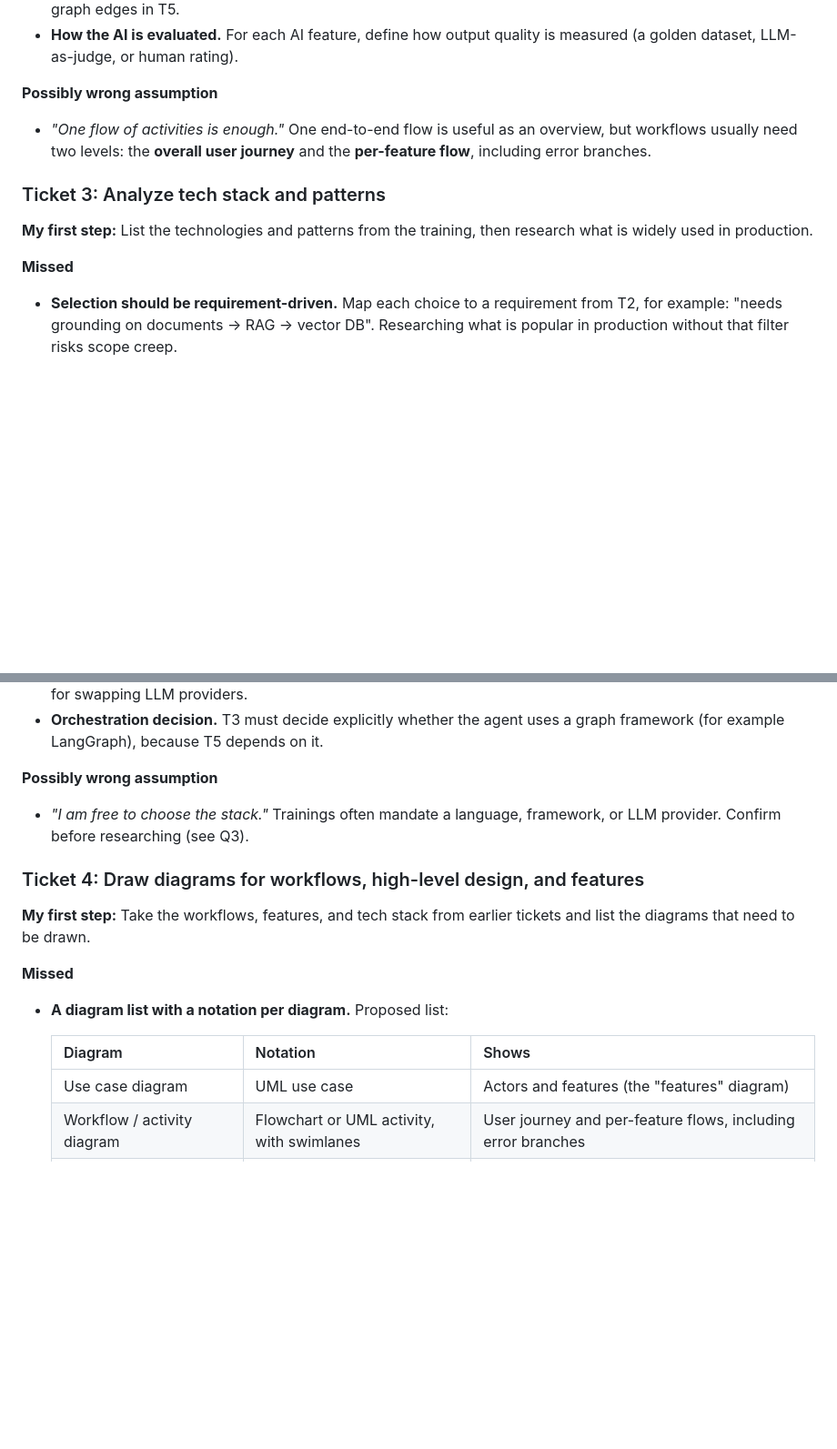
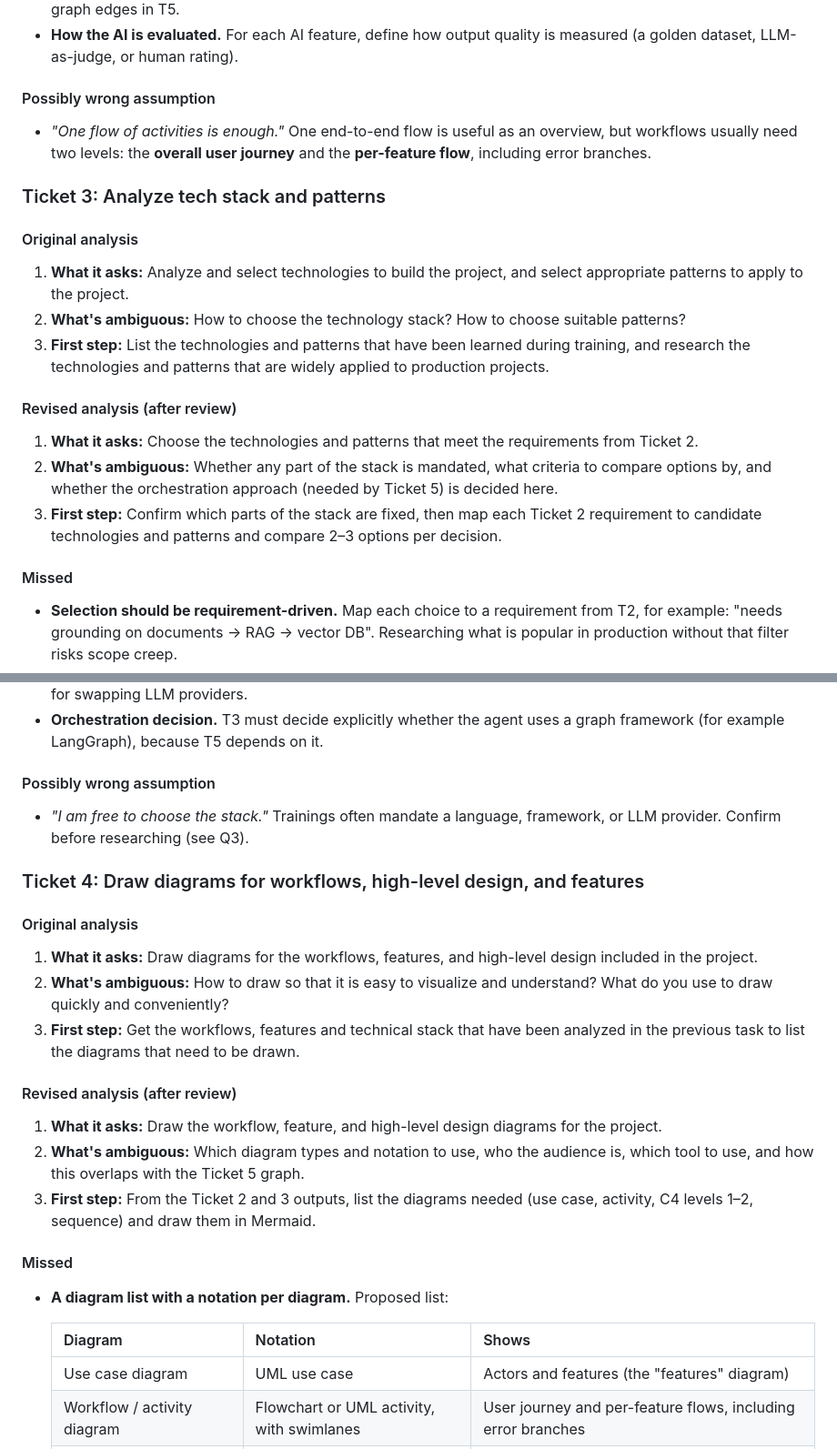
Before and after one commit to nhatduong-agilityio/claude-training, a Markdown page: docs/ticket-analysis-review.md, 2 parts joined by grey strips. Shown at 91% size. Drawn GitHub-style; blank space fills up the shorter version.

```diff
--- a/docs/ticket-analysis-review.md
+++ b/docs/ticket-analysis-review.md
@@ -66,14 +89,26 @@ flowchart LR
 - **Unhappy paths in workflows.** These include LLM failure or timeout, low-confidence answers, retrieval with no results, human-in-the-loop review, and retries. A single happy-path flow hides exactly the parts that become graph edges in T5.
 - **How the AI is evaluated.** For each AI feature, define how output quality is measured (a golden dataset, LLM-as-judge, or human rating).
 
-**Possibly wrong assumption**
+#### Possibly wrong assumption
+
 - *"One flow of activities is enough."* One end-to-end flow is useful as an overview, but workflows usually need two levels: the **overall user journey** and the **per-feature flow**, including error branches.
 
 ### Ticket 3: Analyze tech stack and patterns
 
-**My first step:** List the technologies and patterns from the training, then research what is widely used in production.
+#### Original analysis
 
-**Missed**
+1. **What it asks:** Analyze and select technologies to build the project, and select appropriate patterns to apply to the project.
+2. **What's ambiguous:** How to choose the technology stack? How to choose suitable patterns?
+3. **First step:** List the technologies and patterns that have been learned during training, and research the technologies and patterns that are widely applied to production projects.
+
+#### Revised analysis (after review)
+
+1. **What it asks:** Choose the technologies and patterns that meet the requirements from Ticket 2.
+2. **What's ambiguous:** Whether any part of the stack is mandated, what criteria to compare options by, and whether the orchestration approach (needed by Ticket 5) is decided here.
+3. **First step:** Confirm which parts of the stack are fixed, then map each Ticket 2 requirement to candidate technologies and patterns and compare 2–3 options per decision.
+
+#### Missed
+
 - **Selection should be requirement-driven.** Map each choice to a requirement from T2, for example: "needs grounding on documents → RAG → vector DB". Researching what is popular in production without that filter risks scope creep.
 - **A comparison method.** For each decision, compare 2–3 options against criteria (course coverage, team familiarity, cost, maturity, licensing) and record the result as a short **ADR** (Architecture Decision Record).
 - **GenAI patterns to evaluate** (not only software patterns):
@@ -87,18 +122,30 @@ flowchart LR
 - **Software patterns are still relevant**: layered or hexagonal architecture, repository, and dependency injection for swapping LLM providers.
 - **Orchestration decision.** T3 must decide explicitly whether the agent uses a graph framework (for example LangGraph), because T5 depends on it.
 
-**Possibly wrong assumption**
+#### Possibly wrong assumption
+
 - *"I am free to choose the stack."* Trainings often mandate a language, framework, or LLM provider. Confirm before researching (see Q3).
 
 ### Ticket 4: Draw diagrams for workflows, high-level design, and features
 
-**My first step:** Take the workflows, features, and tech stack from earlier tickets and list the diagrams that need to be drawn.
+#### Original analysis
 
-**Missed**
+1. **What it asks:** Draw diagrams for the workflows, features, and high-level design included in the project.
+2. **What's ambiguous:** How to draw so that it is easy to visualize and understand? What do you use to draw quickly and conveniently?
+3. **First step:** Get the workflows, features and technical stack that have been analyzed in the previous task to list the diagrams that need to be drawn.
+
+#### Revised analysis (after review)
+
+1. **What it asks:** Draw the workflow, feature, and high-level design diagrams for the project.
+2. **What's ambiguous:** Which diagram types and notation to use, who the audience is, which tool to use, and how this overlaps with the Ticket 5 graph.
+3. **First step:** From the Ticket 2 and 3 outputs, list the diagrams needed (use case, activity, C4 levels 1–2, sequence) and draw them in Mermaid.
+
+#### Missed
+
 - **A diagram list with a notation per diagram.** Proposed list:
 
   | Diagram | Notation | Shows |
-  |---------|----------|-------|
+  | --- | --- | --- |
   | Use case diagram | UML use case | Actors and features (the "features" diagram) |
   | Workflow / activity diagram | Flowchart or UML activity, with swimlanes | User journey and per-feature flows, including error branches |
   | System context | C4 Level 1 | The system, its users, and external systems (LLM API, data sources) |
```
Also changed, not shown: other parts of docs/ticket-analysis-review.md (+57 -23 lines), docs/reporter-questions-roleplay.md (+6 -5 lines).
